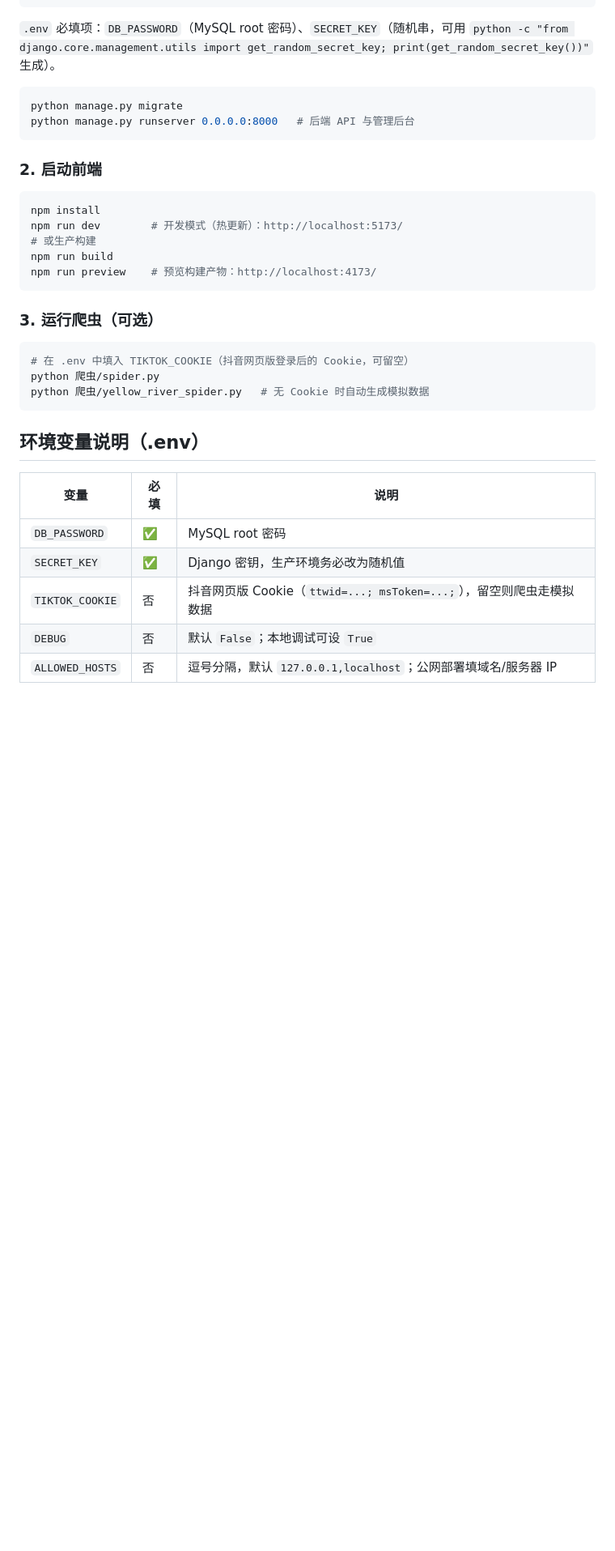
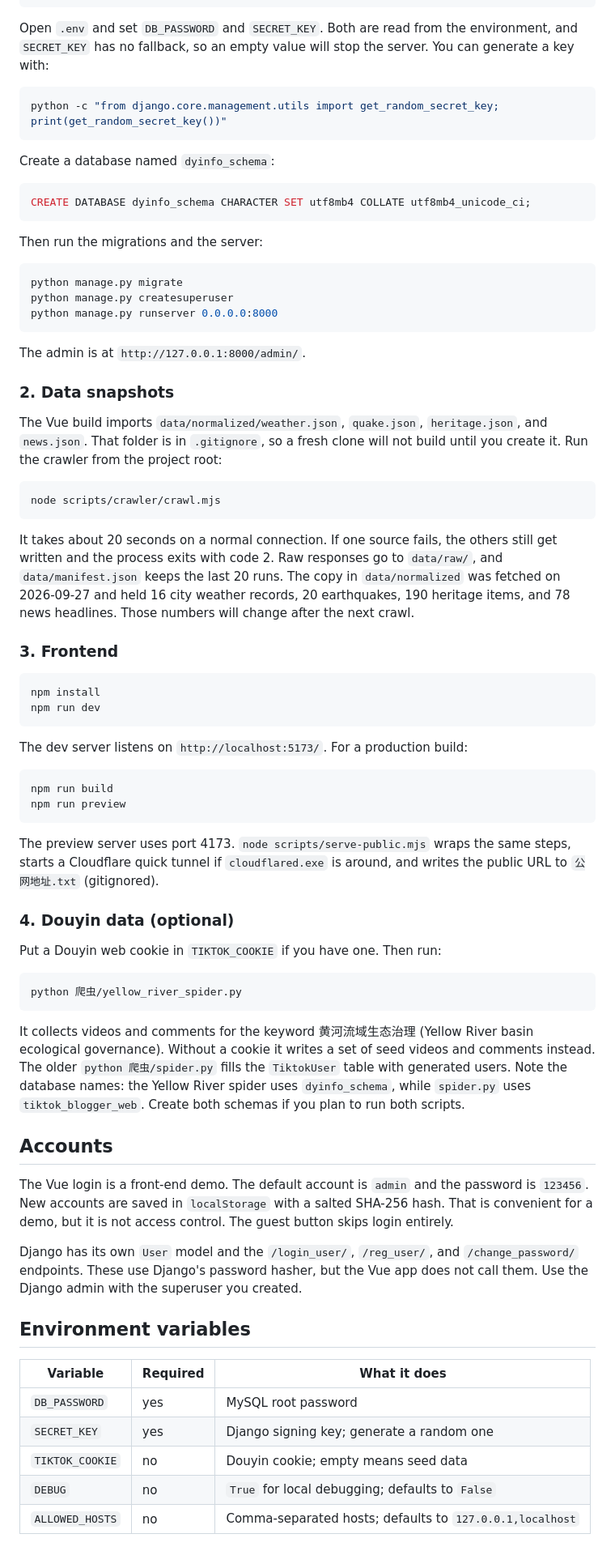
Before and after one commit to StevesBigBoss/YunYouQiLu, a Markdown page: README.md, the part around one of its changes. Shown at 81% size. GitHub-like rendering; blank space fills up the shorter version.

Commit message:
Docs: rewrite README in English

````diff
--- a/README.md
+++ b/README.md
@@ -59,38 +41,77 @@ pip install -r requirements.txt
 cp .env.example .env
 ```
 
-`.env` 必填项：`DB_PASSWORD`（MySQL root 密码）、`SECRET_KEY`（随机串，可用 `python -c "from django.core.management.utils import get_random_secret_key; print(get_random_secret_key())"` 生成）。
+Open `.env` and set `DB_PASSWORD` and `SECRET_KEY`. Both are read from the environment, and `SECRET_KEY` has no fallback, so an empty value will stop the server. You can generate a key with:
+
+```bash
+python -c "from django.core.management.utils import get_random_secret_key; print(get_random_secret_key())"
+```
+
+Create a database named `dyinfo_schema`:
+
+```sql
+CREATE DATABASE dyinfo_schema CHARACTER SET utf8mb4 COLLATE utf8mb4_unicode_ci;
+```
+
+Then run the migrations and the server:
 
 ```bash
 python manage.py migrate
-python manage.py runserver 0.0.0.0:8000   # 后端 API 与管理后台
+python manage.py createsuperuser
+python manage.py runserver 0.0.0.0:8000
 ```
 
-### 2. 启动前端
+The admin is at `http://127.0.0.1:8000/admin/`.
+
+### 2. Data snapshots
+
+The Vue build imports `data/normalized/weather.json`, `quake.json`, `heritage.json`, and `news.json`. That folder is in `.gitignore`, so a fresh clone will not build until you create it. Run the crawler from the project root:
+
+```bash
+node scripts/crawler/crawl.mjs
+```
+
+It takes about 20 seconds on a normal connection. If one source fails, the others still get written and the process exits with code 2. Raw responses go to `data/raw/`, and `data/manifest.json` keeps the last 20 runs. The copy in `data/normalized` was fetched on 2026-09-27 and held 16 city weather records, 20 earthquakes, 190 heritage items, and 78 news headlines. Those numbers will change after the next crawl.
+
+### 3. Frontend
 
 ```bash
 npm install
-npm run dev        # 开发模式（热更新）：http://localhost:5173/
-# 或生产构建
-npm run build
-npm run preview    # 预览构建产物：http://localhost:4173/
+npm run dev
 ```
 
-### 3. 运行爬虫（可选）
+The dev server listens on `http://localhost:5173/`. For a production build:
 
 ```bash
-# 在 .env 中填入 TIKTOK_COOKIE（抖音网页版登录后的 Cookie，可留空）
-python 爬虫/spider.py
-python 爬虫/yellow_river_spider.py   # 无 Cookie 时自动生成模拟数据
+npm run build
+npm run preview
 ```
 
-## 环境变量说明（.env）
+The preview server uses port 4173. `node scripts/serve-public.mjs` wraps the same steps, starts a Cloudflare quick tunnel if `cloudflared.exe` is around, and writes the public URL to `公网地址.txt` (gitignored).
 
-| 变量 | 必填 | 说明 |
+### 4. Douyin data (optional)
+
+Put a Douyin web cookie in `TIKTOK_COOKIE` if you have one. Then run:
+
+```bash
+python 爬虫/yellow_river_spider.py
+```
+
+It collects videos and comments for the keyword 黄河流域生态治理 (Yellow River basin ecological governance). Without a cookie it writes a set of seed videos and comments instead. The older `python 爬虫/spider.py` fills the `TiktokUser` table with generated users. Note the database names: the Yellow River spider uses `dyinfo_schema`, while `spider.py` uses `tiktok_blogger_web`. Create both schemas if you plan to run both scripts.
+
+## Accounts
+
+The Vue login is a front-end demo. The default account is `admin` and the password is `123456`. New accounts are saved in `localStorage` with a salted SHA-256 hash. That is convenient for a demo, but it is not access control. The guest button skips login entirely.
+
+Django has its own `User` model and the `/login_user/`, `/reg_user/`, and `/change_password/` endpoints. These use Django's password hasher, but the Vue app does not call them. Use the Django admin with the superuser you created.
+
+## Environment variables
+
+| Variable | Required | What it does |
 |---|---|---|
-| `DB_PASSWORD` | ✅ | MySQL root 密码 |
-| `SECRET_KEY` | ✅ | Django 密钥，生产环境务必改为随机值 |
-| `TIKTOK_COOKIE` | 否 | 抖音网页版 Cookie（`ttwid=...; msToken=...;`），留空则爬虫走模拟数据 |
-| `DEBUG` | 否 | 默认 `False`；本地调试可设 `True` |
-| `ALLOWED_HOSTS` | 否 | 逗号分隔，默认 `127.0.0.1,localhost`；公网部署填域名/服务器 IP |
+| `DB_PASSWORD` | yes | MySQL root password |
+| `SECRET_KEY` | yes | Django signing key; generate a random one |
+| `TIKTOK_COOKIE` | no | Douyin cookie; empty means seed data |
+| `DEBUG` | no | `True` for local debugging; defaults to `False` |
+| `ALLOWED_HOSTS` | no | Comma-separated hosts; defaults to `127.0.0.1,localhost` |
 
````
Also changed, not shown: other parts of README.md (+54 -49 lines).
